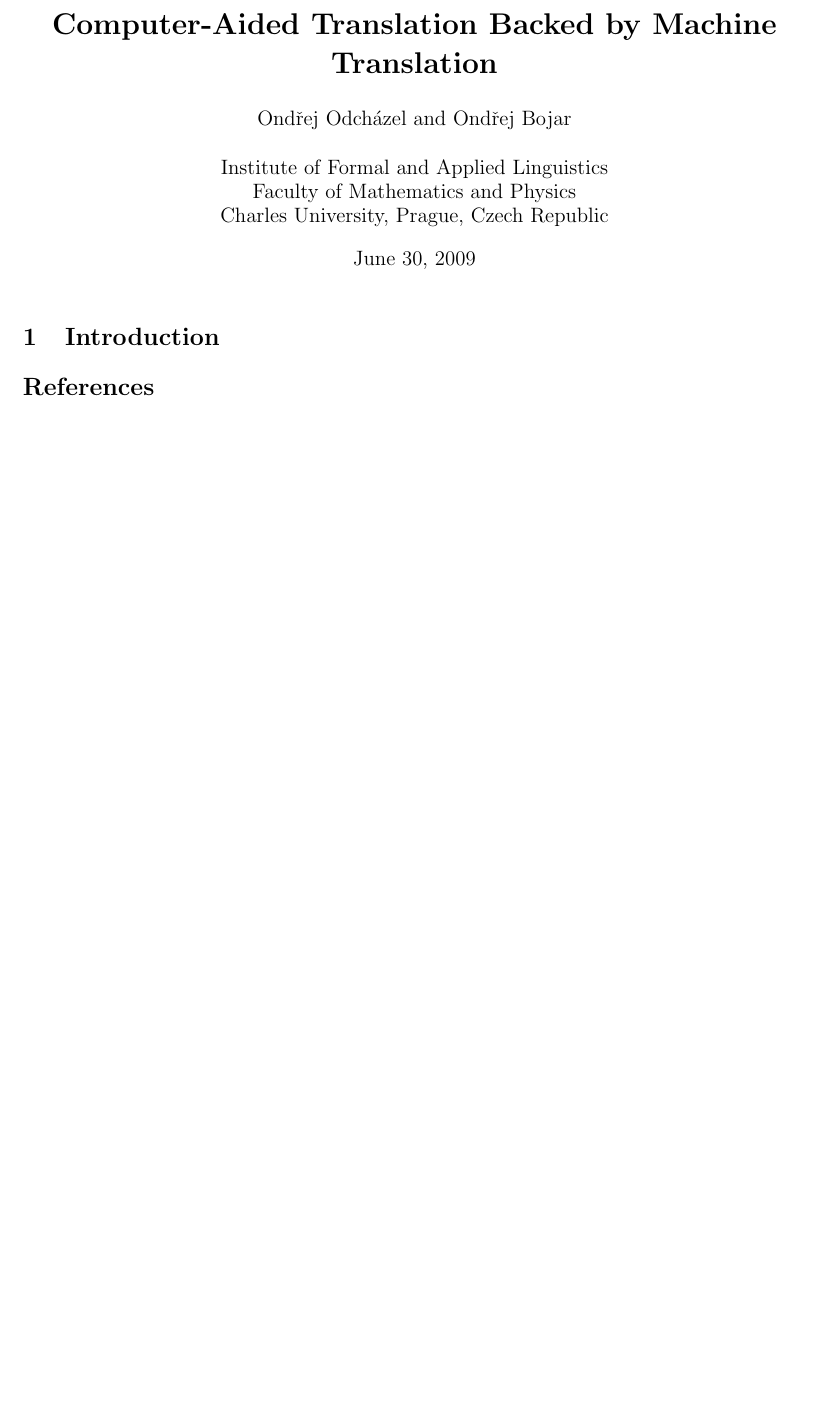
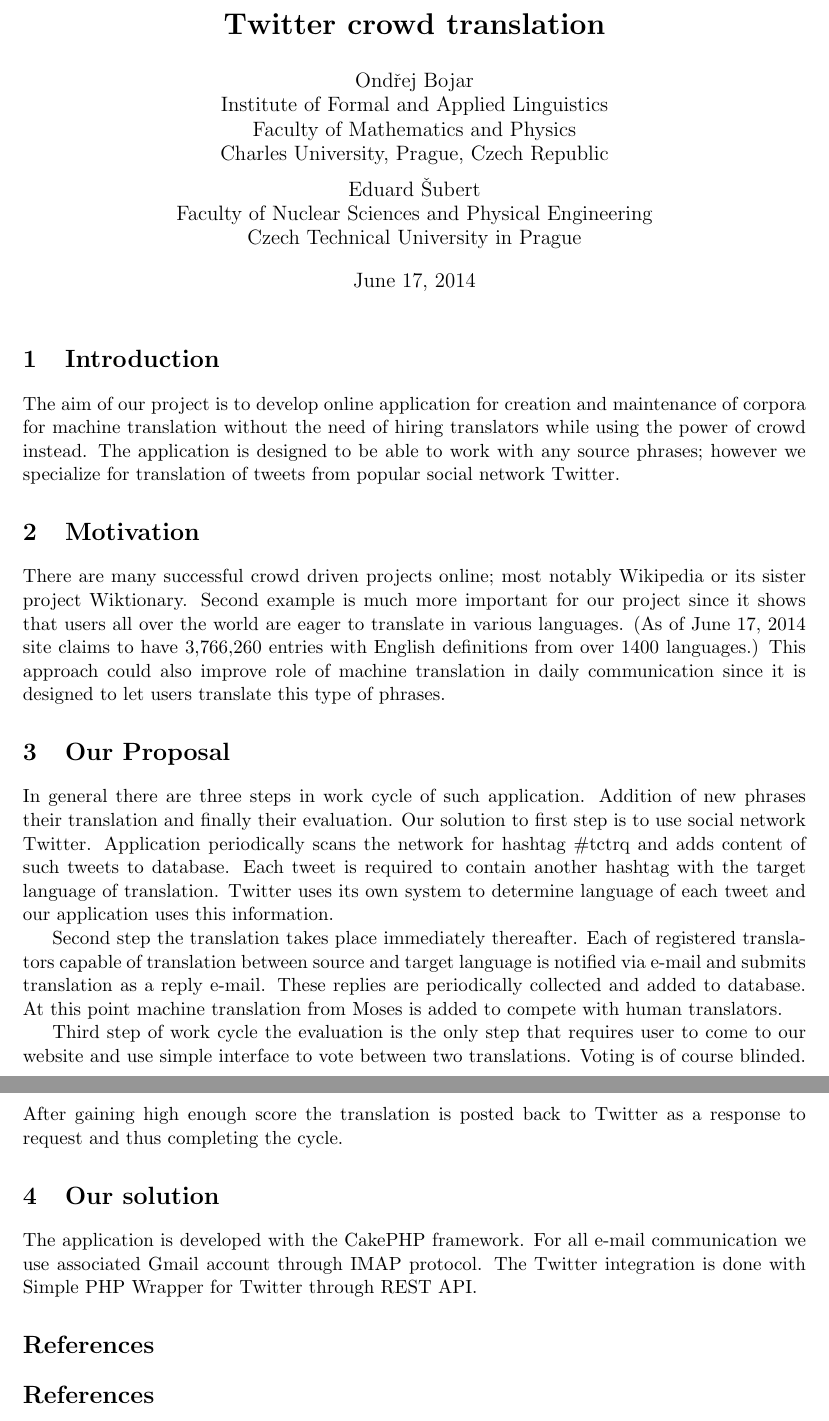
Before and after one commit to edasubert/tct, a LaTeX document (papers/2014-trcomp/abstract.tex): part of the page before the commit and two parts of pages 1 and 2 of 2 after it, the two joined at a grey line, cut at the place of the change, the shorter picture padded with empty space. Compiled offline with pdfLaTeX.

Commit message:
little better version

```diff
--- a/papers/2014-trcomp/abstract.tex
+++ b/papers/2014-trcomp/abstract.tex
@@ -4,19 +4,43 @@
 \setlength{\oddsidemargin}{.125in}
 \setlength{\textwidth}{6.25in}
 \begin{document}
-\title{\textbf{Computer-Aided Translation Backed by Machine Translation}}
-\author{Ond\v{r}ej Odch\'{a}zel and Ond\v{r}ej Bojar\\\\
+\title{\textbf{Twitter crowd translation}}
+\author{Ond\v{r}ej Bojar\\
 Institute of Formal and Applied Linguistics\\
 Faculty of Mathematics and Physics\\
-Charles University, Prague, Czech Republic}
+Charles University, Prague, Czech Republic
+\and
+Eduard \v{S}ubert\\
+Faculty of Nuclear Sciences and Physical Engineering\\
+Czech Technical University in Prague}
 
-\renewcommand{\today}{June 30, 2009}
-\maketitle
 
 \def\footurl#1{\footnote{\tt{} #1}}
 \def\equo#1{``#1''}
 
-\section {Introduction}
+%\renewcommand{\today}{June 30, 2009}
+\maketitle
+%
+\section{Introduction}
+The aim of our project is to develop online application for creation and maintenance of corpora for machine translation without the need of hiring translators while using the power of crowd instead. The application is designed to be able to work with any source phrases; however we specialize for translation of tweets from popular social network Twitter.
+
+%The aim of our project is to create and maintain corpora for machine translation without the need of hiring expensive translators while using the power of crowd instead. We achieve this with online interface which allows addition of new phrases to corpus their translation as well as evaluation of the best translation. Aside from creating the corpus application offers language practice and access to foreign content to users.
+%
+\section{Motivation}
+There are many successful crowd driven projects online; most notably Wikipedia or its sister project Wiktionary. Second example is much more important for our project since it shows that users all over the world are eager to translate in various languages. (As of \today{ }site claims to have 3,766,260 entries with English definitions from over 1400 languages.) This approach could also improve role of machine translation in daily communication since it is designed to let users translate this type of phrases.
+%
+\section{Our Proposal}
+In general there are three steps in work cycle of such application. Addition of new phrases their translation and finally their evaluation. Our solution to first step is to use social network Twitter. Application periodically scans the network for hashtag \#tctrq and adds content of such tweets to database. Each tweet is required to contain another hashtag with the target language of translation. Twitter uses its own system to determine language of each tweet and our application uses this information.
+
+Second step the translation takes place immediately thereafter. Each of registered translators capable of translation between source and target language is notified via e-mail and submits translation as a reply e-mail. These replies are periodically collected and added to database. At this point machine translation from Moses is added to compete with human translators.
+
+Third step of work cycle the evaluation is the only step that requires user to come to our website and use simple interface to vote between two translations. Voting is of course blinded. After gaining high enough score the translation is posted back to Twitter as a response to request and thus completing the cycle.
+%
+\section{Our solution}
+The application is developed with the CakePHP framework. For all e-mail communication we use associated Gmail account through IMAP protocol. The Twitter integration is done with Simple PHP Wrapper for Twitter through REST API.
+%
+
+\section*{References}
 
 \bibliography{biblio}
 \bibliographystyle{plain}
```
Also changed, not shown: papers/2014-trcomp/abstract.pdf (added), papers/2014-trcomp/abstract.tex (6 more changed lines).
